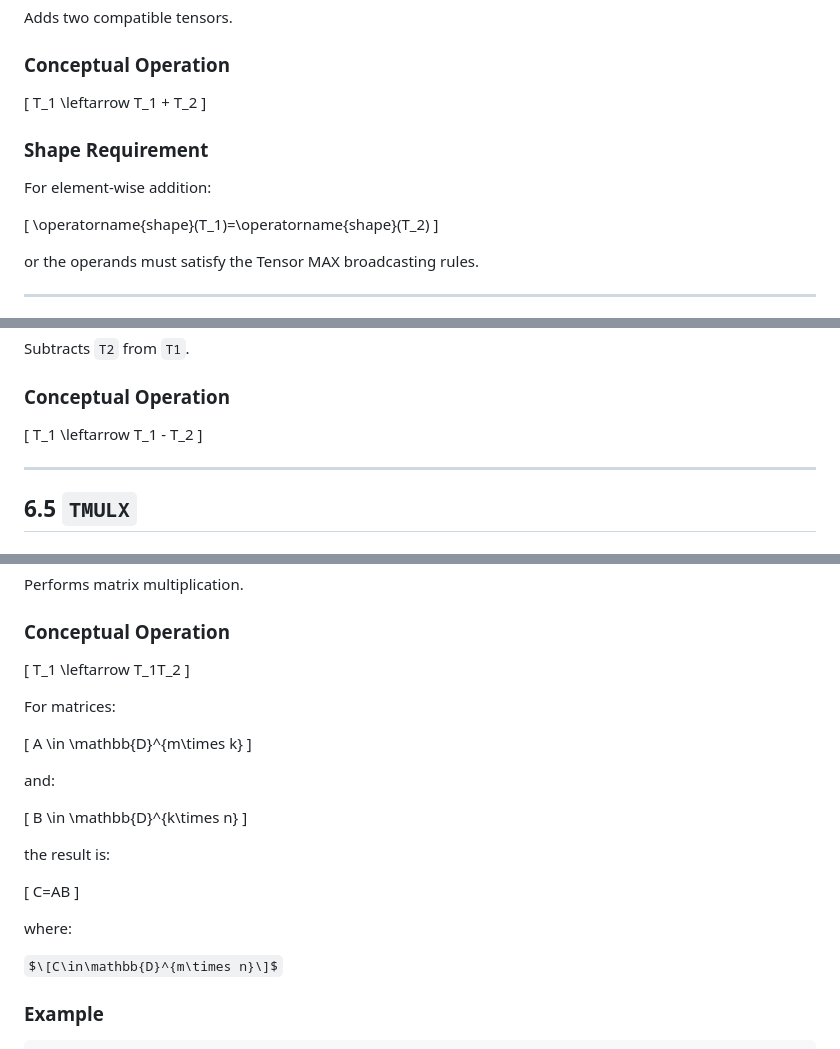
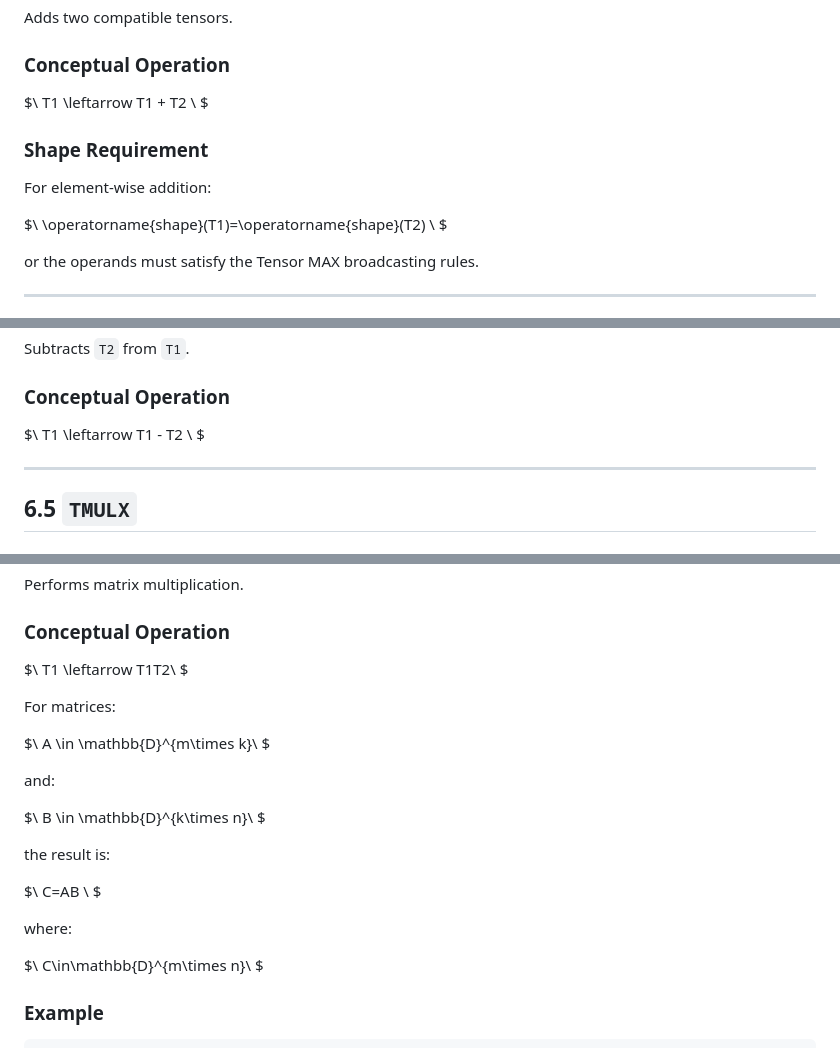
Before and after one commit to priyamghosh2009/tensor-processing-unit-research-webpage, a Markdown page: ISA.md, 3 parts joined by grey strips. Rendered like a GitHub page; some formulas as TeX source.

```diff
--- a/ISA.md
+++ b/ISA.md
@@ -217,17 +215,13 @@ Adds two compatible tensors.
 
 ### Conceptual Operation
 
-\[
-T_1 \leftarrow T_1 + T_2
-\]
+$\ T1 \leftarrow T1 + T2 \ $
 
 ### Shape Requirement
 
 For element-wise addition:
 
-\[
-\operatorname{shape}(T_1)=\operatorname{shape}(T_2)
-\]
+$\ \operatorname{shape}(T1)=\operatorname{shape}(T2) \ $
 
 or the operands must satisfy the Tensor MAX broadcasting rules.
 
@@ -247,9 +241,7 @@ Subtracts `T2` from `T1`.
 
 ### Conceptual Operation
 
-\[
-T_1 \leftarrow T_1 - T_2
-\]
+$\ T1 \leftarrow T1 - T2 \ $
 
 ---
 
@@ -311,31 +299,23 @@ Performs matrix multiplication.
 
 ### Conceptual Operation
 
-\[
-T_1 \leftarrow T_1T_2
-\]
+$\ T1 \leftarrow T1T2\ $
 
 For matrices:
 
-\[
-A \in \mathbb{D}^{m\times k}
-\]
+$\ A \in \mathbb{D}^{m\times k}\ $
 
 and:
 
-\[
-B \in \mathbb{D}^{k\times n}
-\]
+$\ B \in \mathbb{D}^{k\times n}\ $
 
 the result is:
 
-\[
-C=AB
-\]
+$\ C=AB \ $
 
 where:
 
-$\[C\in\mathbb{D}^{m\times n}\]$
+$\ C\in\mathbb{D}^{m\times n}\ $
 
 ### Example
 
```
Also changed, not shown: other parts of ISA.md (+23 -29 lines).
